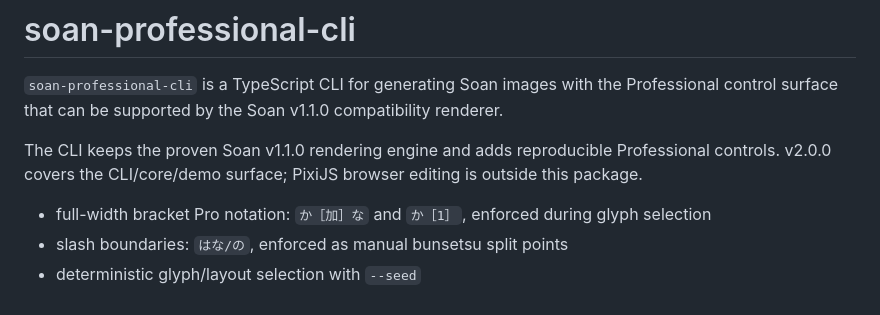
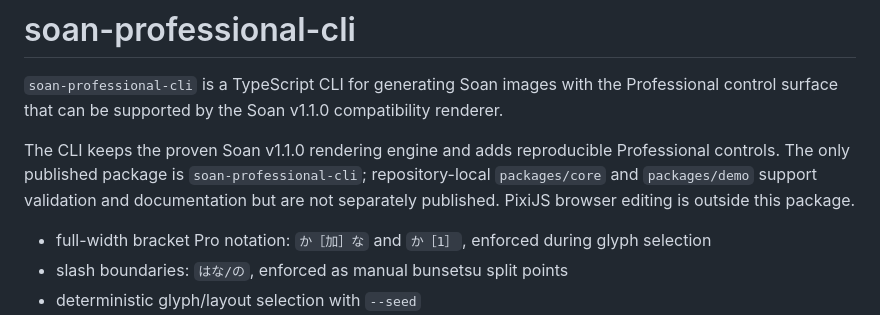
Before and after one commit to Kotomiya07/soan-professional, a Markdown page: soan-cli/README.md, the part around the change. GitHub-like rendering.

```diff
--- a/soan-cli/README.md
+++ b/soan-cli/README.md
@@ -2,7 +2,7 @@
 
 `soan-professional-cli` is a TypeScript CLI for generating Soan images with the Professional control surface that can be supported by the Soan v1.1.0 compatibility renderer.
 
-The CLI keeps the proven Soan v1.1.0 rendering engine and adds reproducible Professional controls. v2.0.0 covers the CLI/core/demo surface; PixiJS browser editing is outside this package.
+The CLI keeps the proven Soan v1.1.0 rendering engine and adds reproducible Professional controls. The only published package is `soan-professional-cli`; repository-local `packages/core` and `packages/demo` support validation and documentation but are not separately published. PixiJS browser editing is outside this package.
 
 - full-width bracket Pro notation: `か［加］な` and `か［1］`, enforced during glyph selection
 - slash boundaries: `はな/の`, enforced as manual bunsetsu split points
```
Also changed, not shown: README.md (+4 -4 lines).
